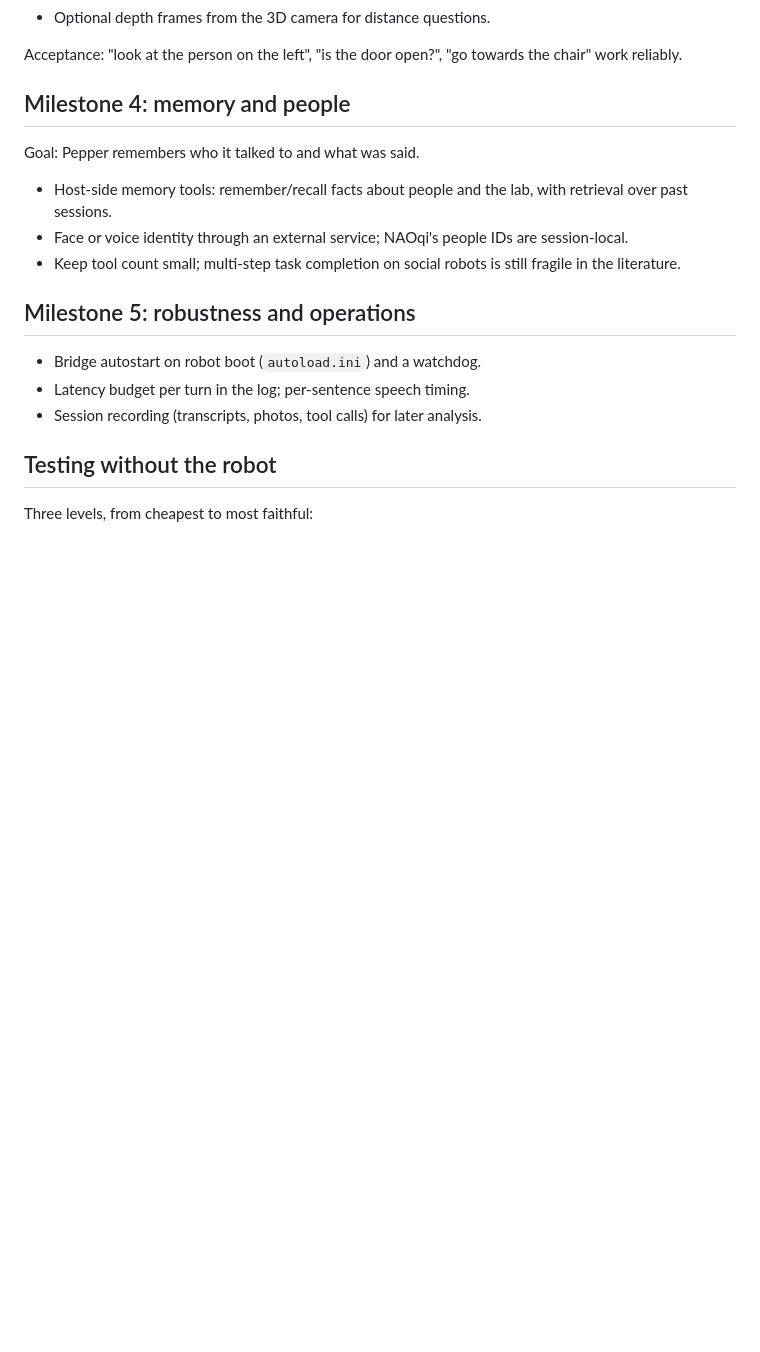
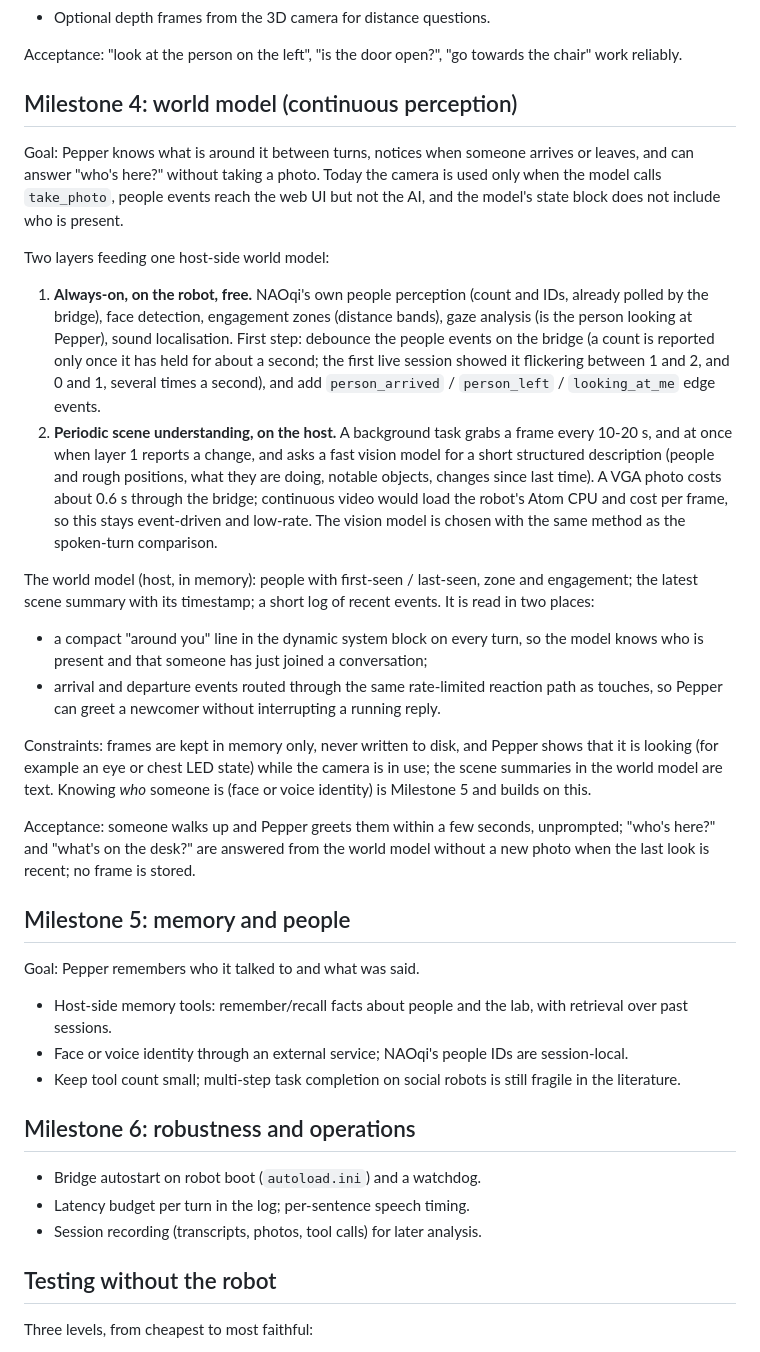
Before and after one commit to mfbergmann/PepperEvolution, a Markdown page: docs/ROADMAP.md, the part around one of its changes. GitHub-like rendering; blank space fills up the shorter version.

```diff
--- a/docs/ROADMAP.md
+++ b/docs/ROADMAP.md
@@ -90,7 +104,25 @@ Goal: Claude can act on what it sees, not just describe it.
 
 Acceptance: "look at the person on the left", "is the door open?", "go towards the chair" work reliably.
 
-## Milestone 4: memory and people
+## Milestone 4: world model (continuous perception)
+
+Goal: Pepper knows what is around it between turns, notices when someone arrives or leaves, and can answer "who's here?" without taking a photo. Today the camera is used only when the model calls `take_photo`, people events reach the web UI but not the AI, and the model's state block does not include who is present.
+
+Two layers feeding one host-side world model:
+
+1. **Always-on, on the robot, free.** NAOqi's own people perception (count and IDs, already polled by the bridge), face detection, engagement zones (distance bands), gaze analysis (is the person looking at Pepper), sound localisation. First step: debounce the people events on the bridge (a count is reported only once it has held for about a second; the first live session showed it flickering between 1 and 2, and 0 and 1, several times a second), and add `person_arrived` / `person_left` / `looking_at_me` edge events.
+2. **Periodic scene understanding, on the host.** A background task grabs a frame every 10-20 s, and at once when layer 1 reports a change, and asks a fast vision model for a short structured description (people and rough positions, what they are doing, notable objects, changes since last time). A VGA photo costs about 0.6 s through the bridge; continuous video would load the robot's Atom CPU and cost per frame, so this stays event-driven and low-rate. The vision model is chosen with the same method as the spoken-turn comparison.
+
+The world model (host, in memory): people with first-seen / last-seen, zone and engagement; the latest scene summary with its timestamp; a short log of recent events. It is read in two places:
+
+- a compact "around you" line in the dynamic system block on every turn, so the model knows who is present and that someone has just joined a conversation;
+- arrival and departure events routed through the same rate-limited reaction path as touches, so Pepper can greet a newcomer without interrupting a running reply.
+
+Constraints: frames are kept in memory only, never written to disk, and Pepper shows that it is looking (for example an eye or chest LED state) while the camera is in use; the scene summaries in the world model are text. Knowing *who* someone is (face or voice identity) is Milestone 5 and builds on this.
+
+Acceptance: someone walks up and Pepper greets them within a few seconds, unprompted; "who's here?" and "what's on the desk?" are answered from the world model without a new photo when the last look is recent; no frame is stored.
+
+## Milestone 5: memory and people
 
 Goal: Pepper remembers who it talked to and what was said.
 
@@ -98,7 +130,7 @@ Goal: Pepper remembers who it talked to and what was said.
 - Face or voice identity through an external service; NAOqi's people IDs are session-local.
 - Keep tool count small; multi-step task completion on social robots is still fragile in the literature.
 
-## Milestone 5: robustness and operations
+## Milestone 6: robustness and operations
 
 - Bridge autostart on robot boot (`autoload.ini`) and a watchdog.
 - Latency budget per turn in the log; per-sentence speech timing.
```
Also changed, not shown: other parts of docs/ROADMAP.md (+17 -3 lines), docs/HANDOFF.md (+1 -1 lines), docs/RESEARCH_2026-09.md (+1 -1 lines).
